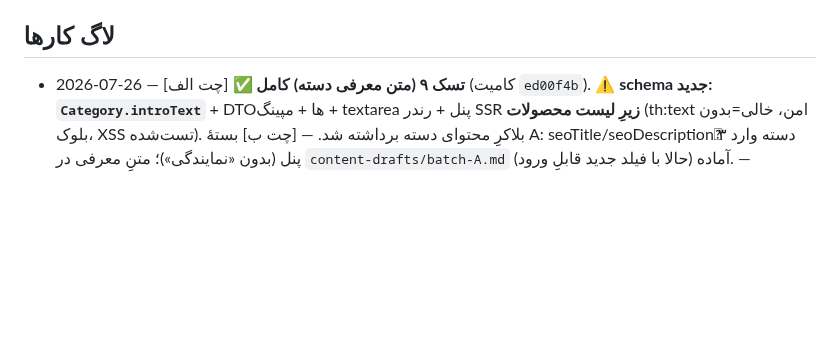
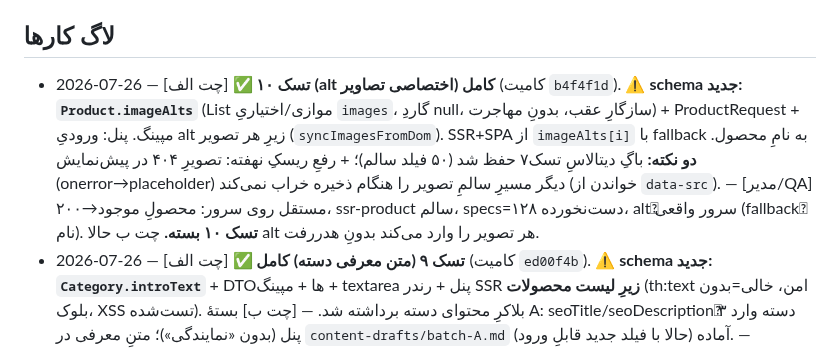
Before and after one commit to amirMasoudm/shop, a Markdown page: docs/CHANGELOG.md, the part around the change. Rendered like a GitHub page; blank space fills up the shorter version.

Commit message:
CHANGELOG: QA پاس تسک۱۰ (Product.imageAlts + رفع باگ تصویر ۴۰۴) — بسته
Co-Authored-By: Claude Opus 4.8 <noreply@anthropic.com>

```diff
--- a/docs/CHANGELOG.md
+++ b/docs/CHANGELOG.md
@@ -25,6 +25,7 @@
 - امنیت: نوشتن‌های ادمین باید ROLE_ADMIN باشند. ✅ `POST/PUT/DELETE /api/v1/products` اکنون ADMIN است (رفع در 2026-07-23، کامیت 5d3d657).
 
 ## لاگ کارها
+- 2026-07-26 — [چت الف] ✅ **تسک ۱۰ (alt اختصاصی تصاویر) کامل** (کامیت `b4f4f1d`). ⚠️ **schema جدید: `Product.imageAlts`** (List<String> موازی/اختیاریِ `images`، گاردِ null، سازگارِ عقب، بدونِ مهاجرت) + ProductRequest + مپینگ. پنل: ورودیِ alt زیرِ هر تصویر (`syncImagesFromDom`). SSR+SPA از `imageAlts[i]` با fallback به نامِ محصول. **دو نکته:** باگِ دیتالاسِ تسک۷ حفظ شد (۵۰ فیلد سالم)؛ + رفعِ ریسکِ نهفته: تصویرِ ۴۰۴ در پیش‌نمایش (onerror→placeholder) دیگر مسیرِ سالمِ تصویر را هنگام ذخیره خراب نمی‌کند (خواندن از `data-src`). — [مدیر/QA] مستقل روی سرور: محصولِ موجود→۲۰۰، ssr-product سالم، specs=۱۲۸ دست‌نخورده، altِ سرور واقعی (fallbackِ نام). **تسک ۱۰ بسته.** چت ب حالا alt هر تصویر را وارد می‌کند بدونِ هدررفت.
 - 2026-07-26 — [چت الف] ✅ **تسک ۹ (متن معرفی دسته) کامل** (کامیت `ed00f4b`). ⚠️ **schema جدید: `Category.introText`** + DTOها + مپینگ + textarea پنل + رندر SSR **زیرِ لیست محصولات** (th:text امن، خالی=بدون بلوک، XSS تست‌شده). بلاکرِ محتوای دسته برداشته شد. — [چت ب] بستهٔ A: seoTitle/seoDescriptionِ ۳ دسته وارد پنل (بدون «نمایندگی»)؛ متنِ معرفی در `content-drafts/batch-A.md` آماده (حالا با فیلد جدید قابلِ ورود). — [مدیر/QA] **بستهٔ B (۵ محصول) بازبینی شد → تایید:** کیفیت/لحن/فرمِ خلاصه عالی؛ مشخصات با دانشِ فنی سنجیده‌شد (منطقی)؛ آلودگی ۲/۵ (LHG 60G، netPower) درست حذف و علامت‌گذاری شد. **دو انتقالِ دسته تایید (قانون ۷): SXT SA5 ac→رادیو آتدور؛ cAP XL ac→اکسس‌پوینت.** پرچم‌ها: netPower Lite 7R قیمت=۰ (کاربر وارد کند)، نامش درست به «سوییچ» اصلاح شد؛ SXT SA5/LTE6 منسوخ‌اند (هنوز فروخته می‌شوند). keyword-map فقط ۵ مدل دارد و salesCount=۰ → مدیر لیستِ اولویتِ استارتر داد (پرفروش‌های وایرلس + مدل‌های آیکونیک).
 - 2026-07-26 — [مدیر/تصمیم + وضعیت] سه مورد: (۱) **«نمایندگی میکروتیک»:** کاربر هنوز مطمئن نیست نماینده‌ی رسمی هست یا نه → **فعلاً روی «نیست» پیش می‌رویم:** ادعای «نمایندگی» در seoTitle/متن نمی‌آید (ریسکِ صداقت/E-E-A-T)؛ کلمه صادقانه در FAQ/متنِ دسته شکار می‌شود («فروش/مرجعِ تخصصی میکروتیک با ضمانتِ اصالت»). اگر بعداً تایید شد، برمی‌گردد. (۲) **تسک ۸ (فید ترب) بلاک شد:** فرمتِ دقیقِ فید پشتِ پنلِ لاگین‌شده‌ی فروشندگانِ ترب است؛ چت الف درست از ساختِ کورکورانه (RSS/Google-Merchant حدسی) خودداری کرد. **منتظرِ کاربر تا دسترسیِ پنلِ ترب را از شرکت بگیرد** — بلاک، نه فراموش‌شده. (۳) **بازبینیِ بستهٔ A (۳ متنِ دسته‌ی P1) توسط مدیر: کیفیت تایید شد** (لحن/صحت/آلودگی‌صفر)؛ ولی محتوای دسته به فیلدِ جدید نیاز دارد → **تسک ۹ چت الف** (`prompt-tech-chat-task9-category-introtext.md`، فیلدِ `Category.introText` + رندر SSR). چت الف: تسک بعدی = تسک ۹. چت ب: فعلاً فقط seoTitle/seoDescriptionِ سه دسته (بدونِ «نمایندگی») وارد شود؛ متنِ معرفی بعد از تسک ۹.
 - 2026-07-26 — [چت الف] ⏸️ **تسک ۸ (فید ترب) موقتاً کنار گذاشته شد — منتظرِ مستندِ رسمی.** طبق هشدارِ صریحِ خودِ پرامپت («کورکورانه نساز؛ اول فرمتِ رسمی را بگیر»)، جست‌وجوی وب فقط کلیاتِ فید ترب را داد (XML/JSON با نام/قیمت/لینک/عکس) اما **نامِ دقیقِ تگ‌ها را نه** — چون مستندِ دقیق پشتِ پنلِ فروشندگانِ ترب (لاگین) است. تصمیمِ کاربر: فعلاً کنار بماند تا مستندِ رسمی/نمونه‌ی XML از پنل ترب گرفته شود. **هیچ کدی نوشته نشد** (endpoint ساخته نشد). وقتی مستند رسید: `GET /feed/torob.xml` با قیمتِ سروری (منطقِ onlinePrice/discountPercent) + URLِ هیبریدِ مطلق (همان canonical) + availability/برند/دسته، طبق تگ‌های رسمی.
```
